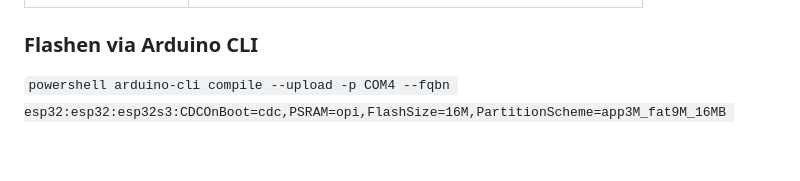
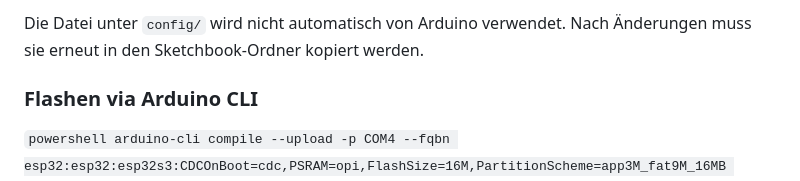
Before and after one commit to NiklasJester/CamperUI, a Markdown page: README.md, the part around one of its changes. GitHub-like rendering; blank space fills up the shorter version.

```diff
--- a/README.md
+++ b/README.md
@@ -97,3 +113,8 @@
+Die Datei unter `config/` wird nicht automatisch von Arduino verwendet.
+Nach Änderungen muss sie erneut in den Sketchbook-Ordner kopiert werden.
+
+
+
 ### Flashen via Arduino CLI
 
 `powershell
```
Also changed, not shown: other parts of README.md (+16 -0 lines).
